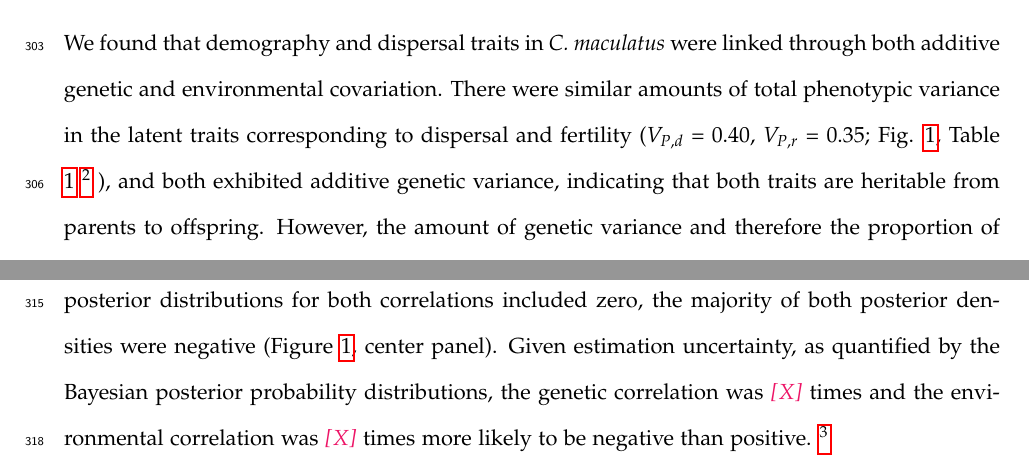
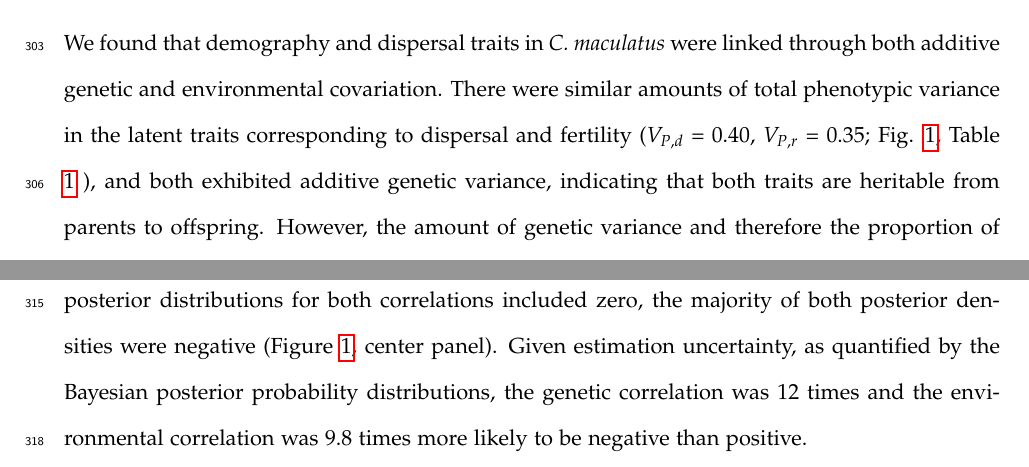
Before and after one commit to texmiller/correlatedtraits, a LaTeX document (Ochocki_correlated_traits/Ochocki_Saltz_Miller_AmNat_MS.tex): two parts of page 16 of 33, joined at a grey line, cut so that both start at the same text. Compiled offline with pdfLaTeX.

Commit message:
Added the above/below zero estimates from Brad.

```diff
--- a/Ochocki_correlated_traits/Ochocki_Saltz_Miller_AmNat_MS.tex
+++ b/Ochocki_correlated_traits/Ochocki_Saltz_Miller_AmNat_MS.tex
@@ -396,7 +396,8 @@ $\rho_{E}$  & Environmental correlation     &-0.16 & 0.13 &-0.43   &-0.16 & 0.09
 \subsection*{\textit{Architecture of \textup{C. maculatus} demography and dispersal traits}}
 We found that demography and dispersal traits in \textit{C. maculatus} were linked through both additive genetic and environmental covariation.
 There were similar amounts of total phenotypic variance in the latent traits corresponding to dispersal and fertility ($V_{P,d}$  = 0.40, $V_{P,r}$  = 0.35; Fig. \ref{corr:posteriors}, Table \ref{corr:estimates}
-\footnote{\tom{Need to check with Brad about interpretation of phenotype values in this table. For example mean dispersal phenotype is 2.74. If I am correct that this is log offspring, then this equals 15.48 offspring, which is much less than the average in OandM 2017 Figure 4. However, maybe it is female offspring, which would make the value more reasonable.}}
+%\footnote{\tom{Need to check with Brad about interpretation of phenotype values in this table. For example mean dispersal phenotype is 2.74. If I am correct that this is log offspring, then this equals 15.48 offspring, which is much less than the average in OandM 2017 Figure 4. However, maybe it is female offspring, which would make the value more reasonable.}}
+% We resolved that it was likely due to fewer mates provided to females in the breeding experiment than in the previous study.
 ), and both exhibited additive genetic variance, indicating that both traits are heritable from parents to offspring.
 However, the  amount of genetic variance and therefore the proportion of heritable variation differed between the traits.
 Dispersal had a median narrow-sense heritability ($h^{2}_{d}$) of 0.54 and the 95\% credible interval in the estimate spanned a wide range (0.22 to 0.91), suggesting moderate to strong inheritance of this trait.
@@ -404,5 +405,5 @@ The median narrow-sense heritability for fertility ($h^{2}_{r}$) was 0.17 and th
 
 Correlations between dispersal and fertility were negative (Fig. \ref{corr:posteriors}), more so for the additive genetic effects (median $\rho_{G}$: -0.37) than the environmental effects (median $\rho_{E}$: -0.16).
 While posterior distributions for both correlations included zero, the majority of both posterior densities were negative (Figure \ref{corr:posteriors}, center panel).
-Given estimation uncertainty, as quantified by the Bayesian posterior probability distributions, the genetic correlation was \tom{$X$} times and the environmental correlation was \tom{$X$} times more likely to be negative than positive.
-\footnote{\tom{[My thought here is that we should quantify how much of the posterior is negative vs positive, and this gives us a sense of confidence in the conclusion that correlations are negative.
+Given estimation uncertainty, as quantified by the Bayesian posterior probability distributions, the genetic correlation was 12 times and the environmental correlation was 9.8 times more likely to be negative than positive.
+
```
Also changed, not shown: Ochocki_correlated_traits/Ochocki_Saltz_Miller_AmNat_MS.tex (3 more changed lines).
